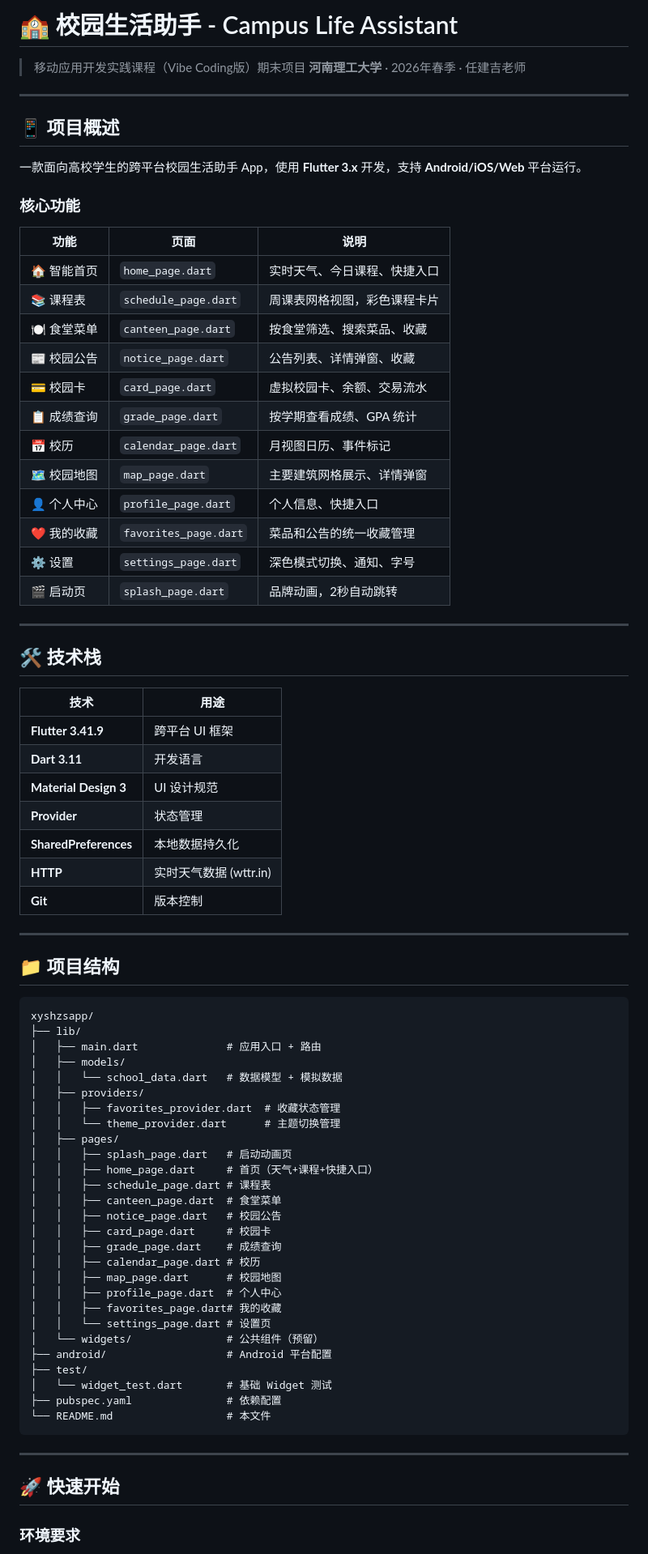
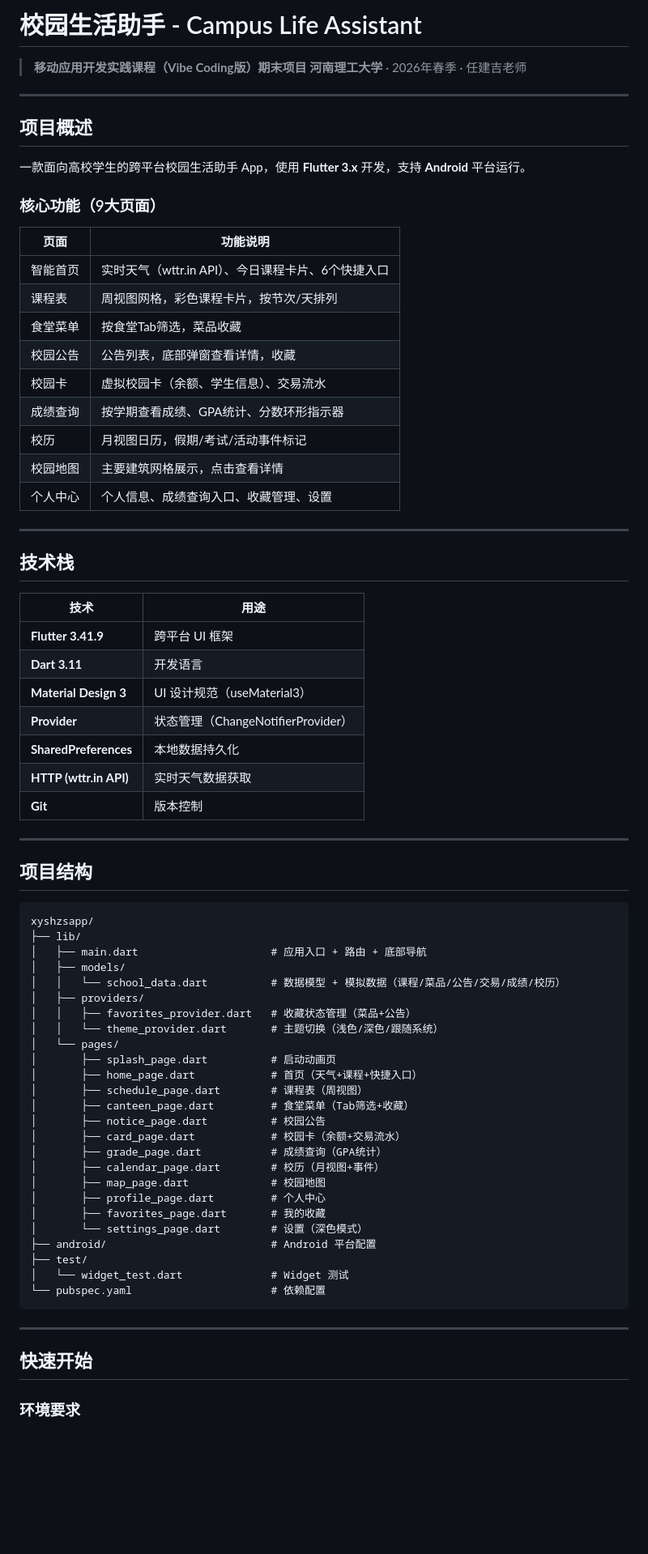
Before and after one commit to 34-king/campus-life-assistant, a Markdown page: README.md, the part around one of its changes. Shown at 81% size. Drawn GitHub-style; blank space fills up the shorter version.

````diff
--- a/README.md
+++ b/README.md
@@ -1,82 +1,77 @@
-# 🏫 校园生活助手 - Campus Life Assistant
+#  校园生活助手 - Campus Life Assistant
 
-> 移动应用开发实践课程（Vibe Coding版）期末项目
+> **移动应用开发实践课程（Vibe Coding版）期末项目**
 > **河南理工大学** · 2026年春季 · 任建吉老师
 
 ---
 
-## 📱 项目概述
+## 项目概述
 
-一款面向高校学生的跨平台校园生活助手 App，使用 **Flutter 3.x** 开发，支持 **Android/iOS/Web** 平台运行。
+一款面向高校学生的跨平台校园生活助手 App，使用 **Flutter 3.x** 开发，支持 **Android** 平台运行。
 
-### 核心功能
+### 核心功能（9大页面）
 
-| 功能 | 页面 | 说明 |
-|------|------|------|
-| 🏠 智能首页 | `home_page.dart` | 实时天气、今日课程、快捷入口 |
-| 📚 课程表 | `schedule_page.dart` | 周课表网格视图，彩色课程卡片 |
-| 🍽 食堂菜单 | `canteen_page.dart` | 按食堂筛选、搜索菜品、收藏 |
-| 📰 校园公告 | `notice_page.dart` | 公告列表、详情弹窗、收藏 |
-| 💳 校园卡 | `card_page.dart` | 虚拟校园卡、余额、交易流水 |
-| 📋 成绩查询 | `grade_page.dart` | 按学期查看成绩、GPA 统计 |
-| 📅 校历 | `calendar_page.dart` | 月视图日历、事件标记 |
-| 🗺 校园地图 | `map_page.dart` | 主要建筑网格展示、详情弹窗 |
-| 👤 个人中心 | `profile_page.dart` | 个人信息、快捷入口 |
-| ❤️ 我的收藏 | `favorites_page.dart` | 菜品和公告的统一收藏管理 |
-| ⚙️ 设置 | `settings_page.dart` | 深色模式切换、通知、字号 |
-| 🎬 启动页 | `splash_page.dart` | 品牌动画，2秒自动跳转 |
+| 页面 | 功能说明 |
+|------|---------|
+| 智能首页 | 实时天气（wttr.in API）、今日课程卡片、6个快捷入口 |
+| 课程表 | 周视图网格，彩色课程卡片，按节次/天排列 |
+| 食堂菜单 | 按食堂Tab筛选，菜品收藏 |
+| 校园公告 | 公告列表，底部弹窗查看详情，收藏 |
+| 校园卡 | 虚拟校园卡（余额、学生信息）、交易流水 |
+| 成绩查询 | 按学期查看成绩、GPA统计、分数环形指示器 |
+| 校历 | 月视图日历，假期/考试/活动事件标记 |
+| 校园地图 | 主要建筑网格展示，点击查看详情 |
+| 个人中心 | 个人信息、成绩查询入口、收藏管理、设置 |
 
 ---
 
-## 🛠 技术栈
+## 技术栈
 
 | 技术 | 用途 |
 |------|------|
 | **Flutter 3.41.9** | 跨平台 UI 框架 |
 | **Dart 3.11** | 开发语言 |
-| **Material Design 3** | UI 设计规范 |
-| **Provider** | 状态管理 |
+| **Material Design 3** | UI 设计规范（useMaterial3） |
+| **Provider** | 状态管理（ChangeNotifierProvider） |
 | **SharedPreferences** | 本地数据持久化 |
-| **HTTP** | 实时天气数据 (wttr.in) |
+| **HTTP (wttr.in API)** | 实时天气数据获取 |
 | **Git** | 版本控制 |
 
 ---
 
-## 📁 项目结构
+## 项目结构
 
 ```
 xyshzsapp/
 ├── lib/
-│   ├── main.dart              # 应用入口 + 路由
+│   ├── main.dart                     # 应用入口 + 路由 + 底部导航
 │   ├── models/
-│   │   └── school_data.dart   # 数据模型 + 模拟数据
+│   │   └── school_data.dart          # 数据模型 + 模拟数据（课程/菜品/公告/交易/成绩/校历）
 │   ├── providers/
-│   │   ├── favorites_provider.dart  # 收藏状态管理
-│   │   └── theme_provider.dart      # 主题切换管理
-│   ├── pages/
-│   │   ├── splash_page.dart   # 启动动画页
-│   │   ├── home_page.dart     # 首页（天气+课程+快捷入口）
-│   │   ├── schedule_page.dart # 课程表
-│   │   ├── canteen_page.dart  # 食堂菜单
-│   │   ├── notice_page.dart   # 校园公告
-│   │   ├── card_page.dart     # 校园卡
-│   │   ├── grade_page.dart    # 成绩查询
-│   │   ├── calendar_page.dart # 校历
-│   │   ├── map_page.dart      # 校园地图
-│   │   ├── profile_page.dart  # 个人中心
-│   │   ├── favorites_page.dart# 我的收藏
-│   │   └── settings_page.dart # 设置页
-│   └── widgets/               # 公共组件（预留）
-├── android/                   # Android 平台配置
+│   │   ├── favorites_provider.dart   # 收藏状态管理（菜品+公告）
+│   │   └── theme_provider.dart       # 主题切换（浅色/深色/跟随系统）
+│   └── pages/
+│       ├── splash_page.dart          # 启动动画页
+│       ├── home_page.dart            # 首页（天气+课程+快捷入口）
+│       ├── schedule_page.dart        # 课程表（周视图）
+│       ├── canteen_page.dart         # 食堂菜单（Tab筛选+收藏）
+│       ├── notice_page.dart          # 校园公告
+│       ├── card_page.dart            # 校园卡（余额+交易流水）
+│       ├── grade_page.dart           # 成绩查询（GPA统计）
+│       ├── calendar_page.dart        # 校历（月视图+事件）
+│       ├── map_page.dart             # 校园地图
+│       ├── profile_page.dart         # 个人中心
+│       ├── favorites_page.dart       # 我的收藏
+│       └── settings_page.dart        # 设置（深色模式）
+├── android/                          # Android 平台配置
 ├── test/
-│   └── widget_test.dart       # 基础 Widget 测试
-├── pubspec.yaml               # 依赖配置
-└── README.md                  # 本文件
+│   └── widget_test.dart              # Widget 测试
+└── pubspec.yaml                      # 依赖配置
 ```
 
 ---
 
-## 🚀 快速开始
+## 快速开始
 
 ### 环境要求
 
````
Also changed, not shown: other parts of README.md (+36 -90 lines), docs/technical_report.md (added, +266 -0 lines).
